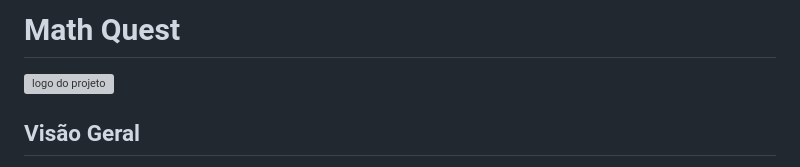
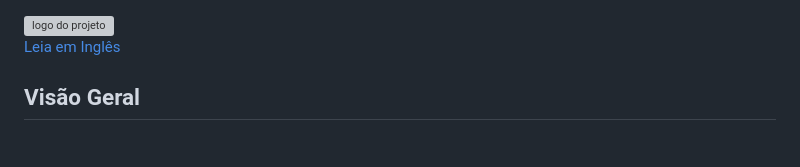
Before and after one commit to horue/MathQuest, a Markdown page: readme-pt.md, the part around the change. Drawn GitHub-style; grey boxes are pictures that could not be loaded.

Commit message:
Minor adjustment

```diff
--- a/readme-pt.md
+++ b/readme-pt.md
@@ -1,6 +1,8 @@
-# Math Quest
 
 <img src="Assets\Images\mathquestlogo2.png" alt="logo do projeto" width="300">
+
+[Leia em Inglês](readme.md)
+
 
 ## Visão Geral
 
```
